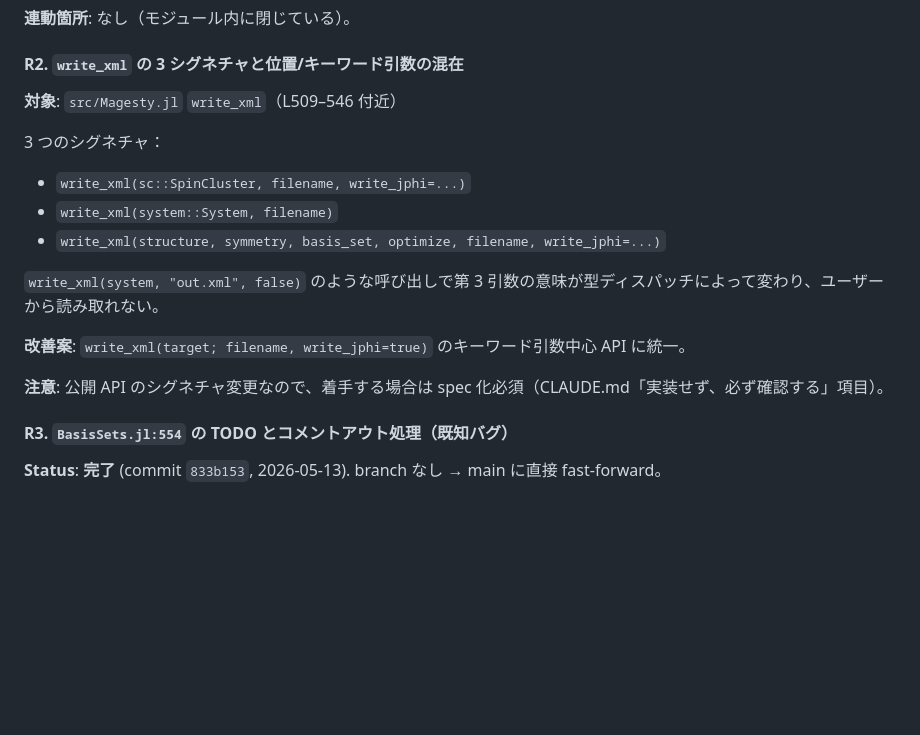
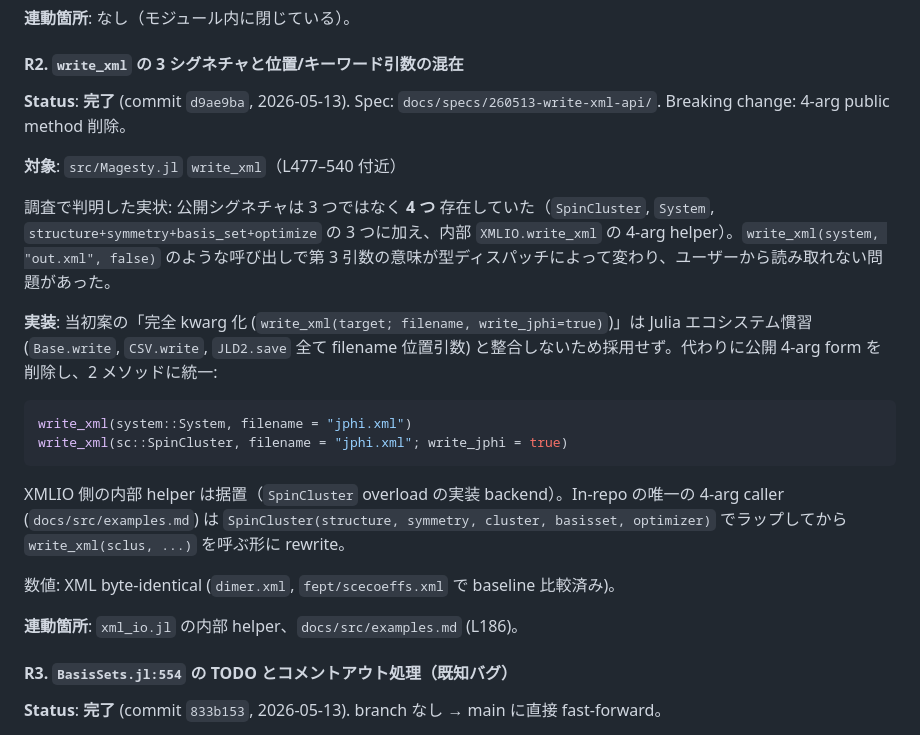
Before and after one commit to Tomonori-Tanaka/Magesty.jl, a Markdown page: DESIGN_NOTES.md, the part around the change. Drawn GitHub-style; blank space fills up the shorter version.

Commit message:
docs: mark R2 (write_xml API cleanup) as complete
Update DESIGN_NOTES section R2 with a Status line pointing at the
implementation commit d9ae9ba, rewrite the proposal prose into an
implementation prose noting the divergence from the original plan
(no full kwarg-isation; filename stays positional per Julia
ecosystem convention), and tick off all M0-M3 checkboxes in the
write-xml-api spec tasklist.

Co-Authored-By: Claude Opus 4.7 (1M context) <noreply@anthropic.com>

````diff
--- a/DESIGN_NOTES.md
+++ b/DESIGN_NOTES.md
@@ -205,18 +205,24 @@ API シグネチャに影響する中規模リファクタなので、着手前
 
 #### R2. `write_xml` の 3 シグネチャと位置/キーワード引数の混在
 
-**対象**: `src/Magesty.jl` `write_xml`（L509–546 付近）
+**Status**: **完了** (commit `d9ae9ba`, 2026-05-13). Spec: `docs/specs/260513-write-xml-api/`. Breaking change: 4-arg public method 削除。
 
-3 つのシグネチャ：
-- `write_xml(sc::SpinCluster, filename, write_jphi=...)`
-- `write_xml(system::System, filename)`
-- `write_xml(structure, symmetry, basis_set, optimize, filename, write_jphi=...)`
+**対象**: `src/Magesty.jl` `write_xml`（L477–540 付近）
 
-`write_xml(system, "out.xml", false)` のような呼び出しで第 3 引数の意味が型ディスパッチによって変わり、ユーザーから読み取れない。
+調査で判明した実状: 公開シグネチャは 3 つではなく **4 つ** 存在していた（`SpinCluster`, `System`, `structure+symmetry+basis_set+optimize` の 3 つに加え、内部 `XMLIO.write_xml` の 4-arg helper）。`write_xml(system, "out.xml", false)` のような呼び出しで第 3 引数の意味が型ディスパッチによって変わり、ユーザーから読み取れない問題があった。
 
-**改善案**: `write_xml(target; filename, write_jphi=true)` のキーワード引数中心 API に統一。
+**実装**: 当初案の「完全 kwarg 化 (`write_xml(target; filename, write_jphi=true)`)」は Julia エコシステム慣習 (`Base.write`, `CSV.write`, `JLD2.save` 全て filename 位置引数) と整合しないため採用せず。代わりに公開 4-arg form を削除し、2 メソッドに統一:
 
-**注意**: 公開 API のシグネチャ変更なので、着手する場合は spec 化必須（CLAUDE.md「実装せず、必ず確認する」項目）。
+```julia
+write_xml(system::System, filename = "jphi.xml")
+write_xml(sc::SpinCluster, filename = "jphi.xml"; write_jphi = true)
+```
+
+XMLIO 側の内部 helper は据置（`SpinCluster` overload の実装 backend）。In-repo の唯一の 4-arg caller (`docs/src/examples.md`) は `SpinCluster(structure, symmetry, cluster, basisset, optimizer)` でラップしてから `write_xml(sclus, ...)` を呼ぶ形に rewrite。
+
+数値: XML byte-identical (`dimer.xml`, `fept/scecoeffs.xml` で baseline 比較済み)。
+
+**連動箇所**: `xml_io.jl` の内部 helper、`docs/src/examples.md` (L186)。
 
 #### R3. `BasisSets.jl:554` の TODO とコメントアウト処理（既知バグ）
 
````
Also changed, not shown: 1 other file.
